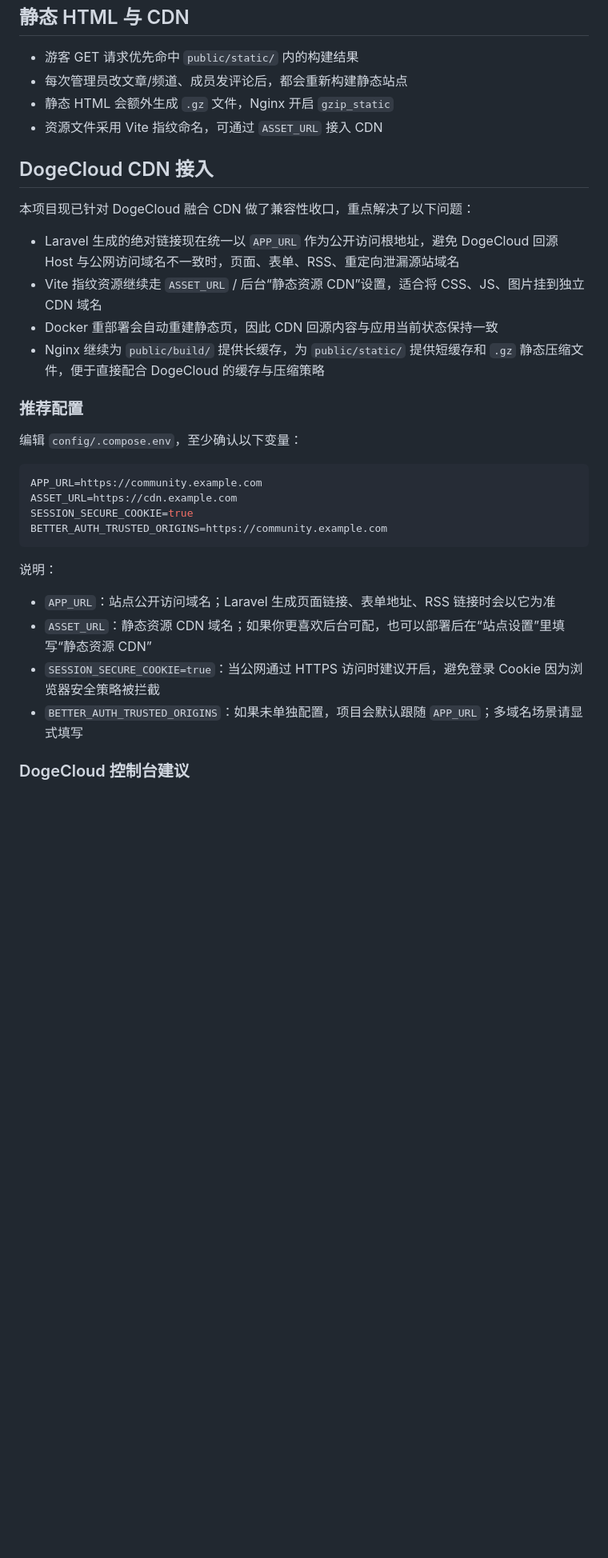
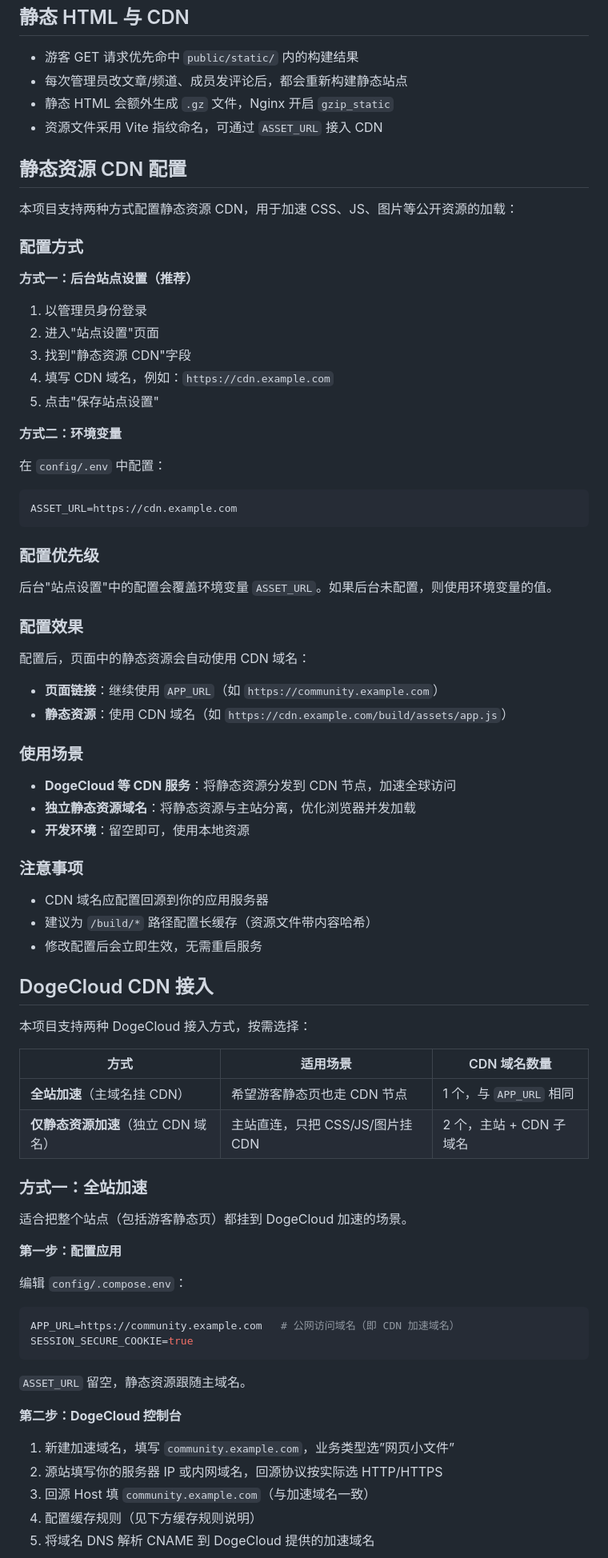
Before and after one commit to huangwb8/bensz-channel, a Markdown page: README.md, the part around one of its changes. Shown at 80% size. Rendered like a GitHub page; blank space fills up the shorter version.

````diff
--- a/README.md
+++ b/README.md
@@ -198,32 +198,80 @@ bensz-channel/
 - 静态 HTML 会额外生成 `.gz` 文件，Nginx 开启 `gzip_static`
 - 资源文件采用 Vite 指纹命名，可通过 `ASSET_URL` 接入 CDN
 
+## 静态资源 CDN 配置
+
+本项目支持两种方式配置静态资源 CDN，用于加速 CSS、JS、图片等公开资源的加载：
+
+### 配置方式
+
+**方式一：后台站点设置（推荐）**
+
+1. 以管理员身份登录
+2. 进入"站点设置"页面
+3. 找到"静态资源 CDN"字段
+4. 填写 CDN 域名，例如：`https://cdn.example.com`
+5. 点击"保存站点设置"
+
+**方式二：环境变量**
+
+在 `config/.env` 中配置：
+
+```env
+ASSET_URL=https://cdn.example.com
+```
+
+### 配置优先级
+
+后台"站点设置"中的配置会覆盖环境变量 `ASSET_URL`。如果后台未配置，则使用环境变量的值。
+
+### 配置效果
+
+配置后，页面中的静态资源会自动使用 CDN 域名：
+
+- **页面链接**：继续使用 `APP_URL`（如 `https://community.example.com`）
+- **静态资源**：使用 CDN 域名（如 `https://cdn.example.com/build/assets/app.js`）
+
+### 使用场景
+
+- **DogeCloud 等 CDN 服务**：将静态资源分发到 CDN 节点，加速全球访问
+- **独立静态资源域名**：将静态资源与主站分离，优化浏览器并发加载
+- **开发环境**：留空即可，使用本地资源
+
+### 注意事项
+
+- CDN 域名应配置回源到你的应用服务器
+- 建议为 `/build/*` 路径配置长缓存（资源文件带内容哈希）
+- 修改配置后会立即生效，无需重启服务
+
 ## DogeCloud CDN 接入
 
-本项目现已针对 DogeCloud 融合 CDN 做了兼容性收口，重点解决了以下问题：
+本项目支持两种 DogeCloud 接入方式，按需选择：
 
-- Laravel 生成的绝对链接现在统一以 `APP_URL` 作为公开访问根地址，避免 DogeCloud 回源 Host 与公网访问域名不一致时，页面、表单、RSS、重定向泄漏源站域名
-- Vite 指纹资源继续走 `ASSET_URL` / 后台“静态资源 CDN”设置，适合将 CSS、JS、图片挂到独立 CDN 域名
-- Docker 重部署会自动重建静态页，因此 CDN 回源内容与应用当前状态保持一致
-- Nginx 继续为 `public/build/` 提供长缓存，为 `public/static/` 提供短缓存和 `.gz` 静态压缩文件，便于直接配合 DogeCloud 的缓存与压缩策略
+| 方式 | 适用场景 | CDN 域名数量 |
+|------|----------|-------------|
+| **全站加速**（主域名挂 CDN） | 希望游客静态页也走 CDN 节点 | 1 个，与 `APP_URL` 相同 |
+| **仅静态资源加速**（独立 CDN 域名） | 主站直连，只把 CSS/JS/图片挂 CDN | 2 个，主站 + CDN 子域名 |
 
-### 推荐配置
+### 方式一：全站加速
 
-编辑 `config/.compose.env`，至少确认以下变量：
+适合把整个站点（包括游客静态页）都挂到 DogeCloud 加速的场景。
+
+**第一步：配置应用**
+
+编辑 `config/.compose.env`：
 
 ```env
-APP_URL=https://community.example.com
-ASSET_URL=https://cdn.example.com
+APP_URL=https://community.example.com   # 公网访问域名（即 CDN 加速域名）
 SESSION_SECURE_COOKIE=true
-BETTER_AUTH_TRUSTED_ORIGINS=https://community.example.com
 ```
 
-说明：
+`ASSET_URL` 留空，静态资源跟随主域名。
 
-- `APP_URL`：站点公开访问域名；Laravel 生成页面链接、表单地址、RSS 链接时会以它为准
-- `ASSET_URL`：静态资源 CDN 域名；如果你更喜欢后台可配，也可以部署后在“站点设置”里填写“静态资源 CDN”
-- `SESSION_SECURE_COOKIE=true`：当公网通过 HTTPS 访问时建议开启，避免登录 Cookie 因为浏览器安全策略被拦截
-- `BETTER_AUTH_TRUSTED_ORIGINS`：如果未单独配置，项目会默认跟随 `APP_URL`；多域名场景请显式填写
+**第二步：DogeCloud 控制台**
 
-### DogeCloud 控制台建议
+1. 新建加速域名，填写 `community.example.com`，业务类型选”网页小文件”
+2. 源站填写你的服务器 IP 或内网域名，回源协议按实际选 HTTP/HTTPS
+3. 回源 Host 填 `community.example.com`（与加速域名一致）
+4. 配置缓存规则（见下方缓存规则说明）
+5. 将域名 DNS 解析 CNAME 到 DogeCloud 提供的加速域名
 
````
Also changed, not shown: other parts of README.md (+54 -37 lines).
